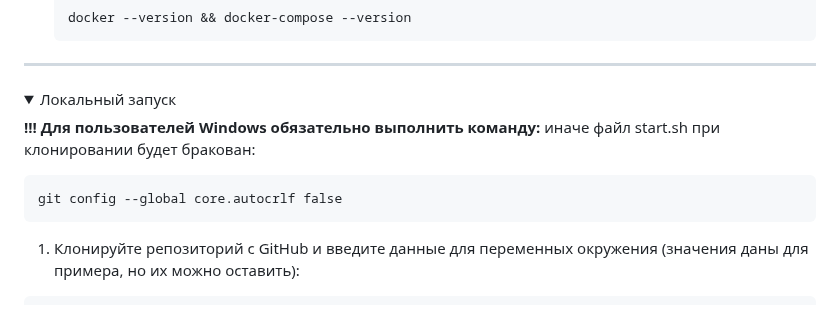
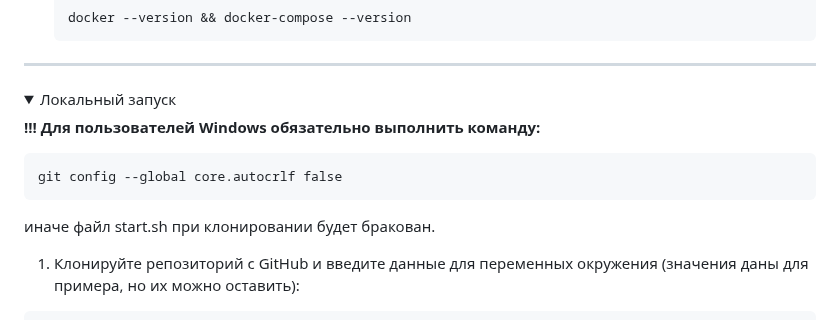
Before and after one commit to alexpro2022/Django-tree_menu, a Markdown page: README.md, the part around the change. Drawn GitHub-style; folded sections open.

````diff
--- a/README.md
+++ b/README.md
@@ -76,10 +76,11 @@ Add your description here
 <hr>
 <details><summary>Локальный запуск</summary>
 
-**!!! Для пользователей Windows обязательно выполнить команду:** иначе файл start.sh при клонировании будет бракован:
+**!!! Для пользователей Windows обязательно выполнить команду:**
 ```
 git config --global core.autocrlf false
 ```
+иначе файл start.sh при клонировании будет бракован.
 
 1. Клонируйте репозиторий с GitHub и введите данные для переменных окружения (значения даны для примера, но их можно оставить):
 ```
````
